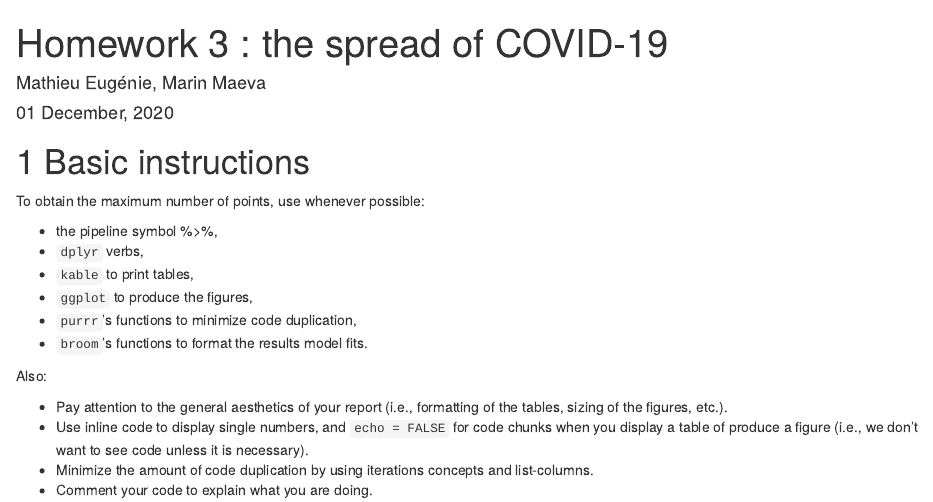
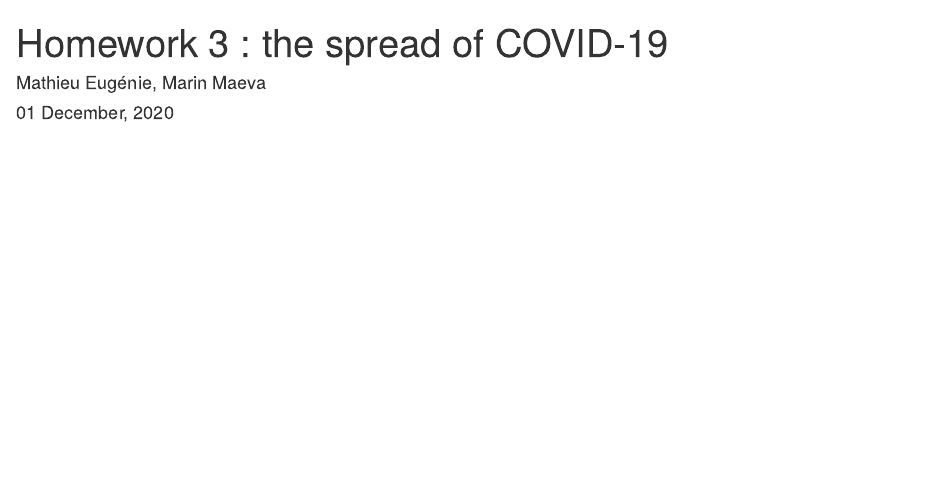
Before and after one commit to maevamarin/Covid_analysis, an R Markdown document (index.Rmd): the page in a window 1100 px wide, from its top. Rendered offline with R 4.5, knitr and Pandoc, with nearby package versions.

Commit message:
Modifying the index file

```diff
--- a/index.Rmd
+++ b/index.Rmd
@@ -10,23 +10,3 @@ biblio-style: apalike
 link-citations: yes
 always_allow_html: true
 ---
-
-# Basic instructions
-
-To obtain the maximum number of points, use whenever possible:
-
-* the pipeline symbol %>%,
-* `dplyr` verbs,
-* `kable` to print tables,
-* `ggplot` to produce the figures,
-* `purrr`'s functions to minimize code duplication,
-* `broom`'s functions to format the results model fits.
-
-Also:
-
-* Pay attention to the general aesthetics of your report (i.e., formatting of
-the tables, sizing of the figures, etc.).
-* Use inline code to display single numbers, and `echo = FALSE` for code chunks when you display
-a table of produce a figure (i.e., we don't want to see code unless it is necessary).
-* Minimize the amount of code duplication by using iterations concepts and list-columns.
-* Comment your code to explain what you are doing.
```
